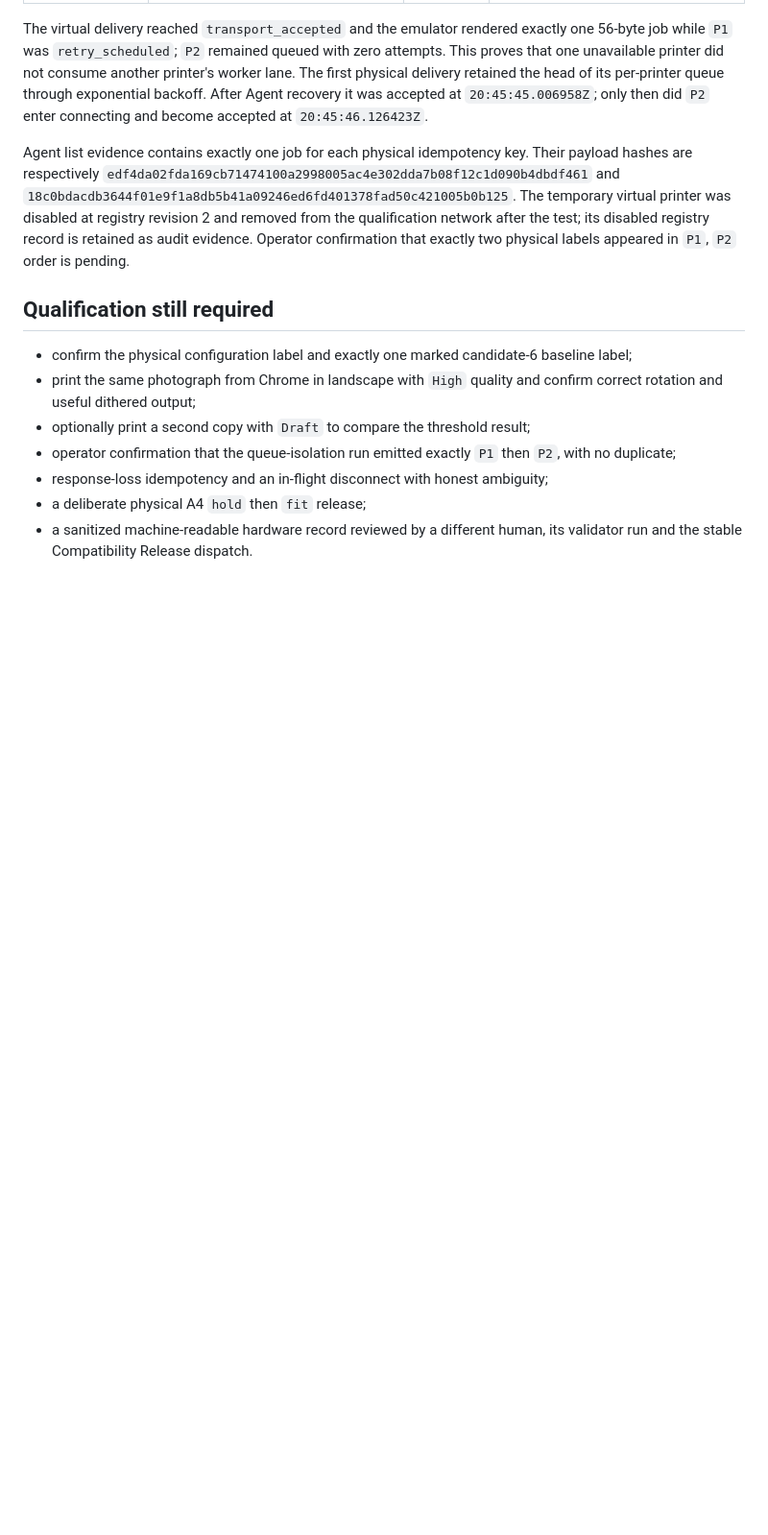
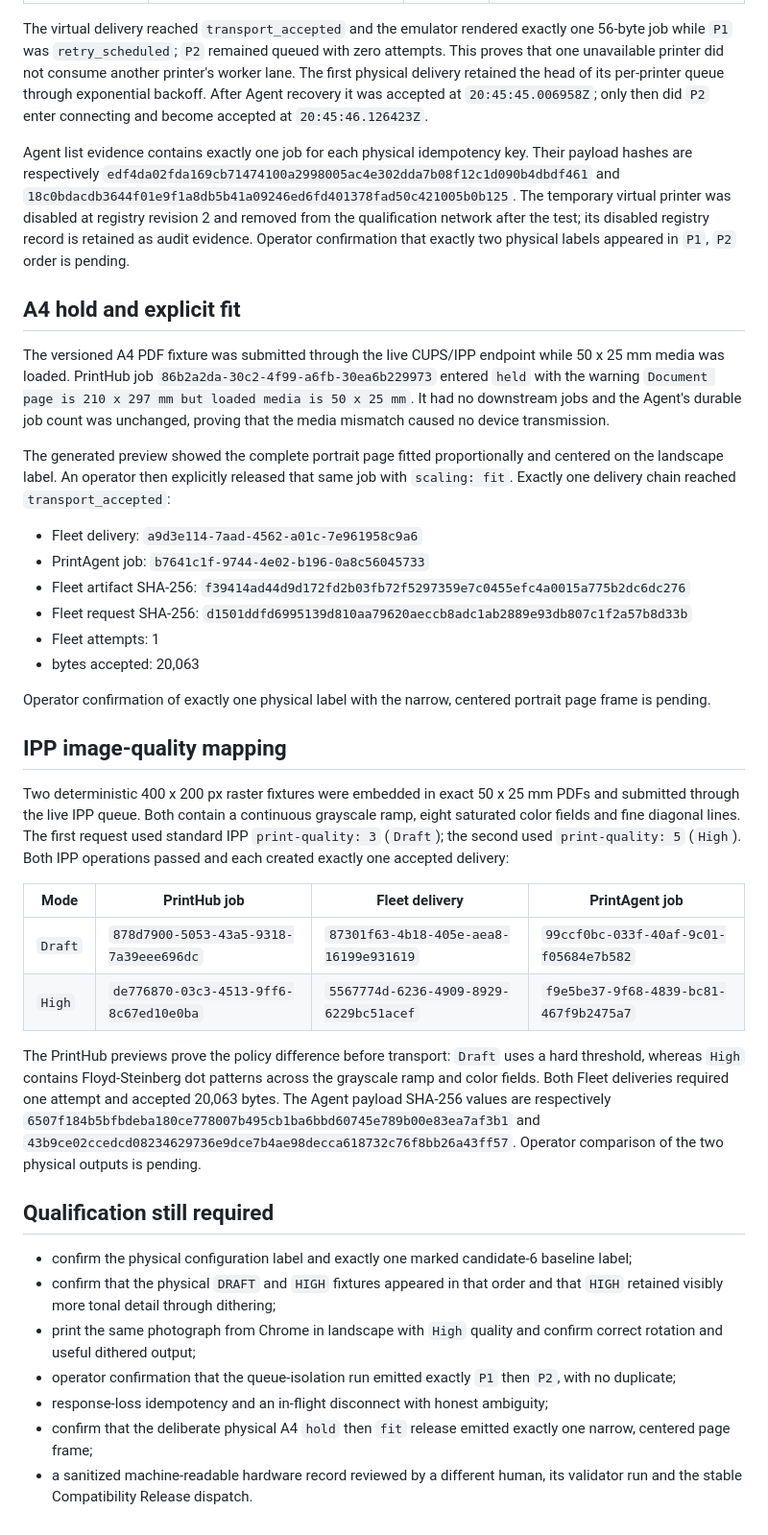
Before and after one commit to Hartmannlight/Labeldrucker, a Markdown page: docs/acceptance/2026-09-06-v1.0.0-candidate-6.md, the part around the change. Shown at 96% size. Drawn GitHub-style; blank space fills up the shorter version.

Commit message:
docs(acceptance): Record A4 and image quality runs
Capture the held A4 job, explicit fit release, and durable delivery identifiers. Record Draft and High IPP quality evidence while keeping operator confirmations open.

```diff
--- a/docs/acceptance/2026-09-06-v1.0.0-candidate-6.md
+++ b/docs/acceptance/2026-09-06-v1.0.0-candidate-6.md
@@ -135,16 +135,68 @@ from the qualification network after the test; its disabled registry record is
 retained as audit evidence. Operator confirmation that exactly two physical
 labels appeared in `P1`, `P2` order is pending.
 
+## A4 hold and explicit fit
+
+The versioned A4 PDF fixture was submitted through the live CUPS/IPP endpoint
+while 50 x 25 mm media was loaded. PrintHub job
+`86b2a2da-30c2-4f99-a6fb-30ea6b229973` entered `held` with the warning
+`Document page is 210 x 297 mm but loaded media is 50 x 25 mm`. It had no
+downstream jobs and the Agent's durable job count was unchanged, proving that
+the media mismatch caused no device transmission.
+
+The generated preview showed the complete portrait page fitted proportionally
+and centered on the landscape label. An operator then explicitly released that
+same job with `scaling: fit`. Exactly one delivery chain reached
+`transport_accepted`:
+
+- Fleet delivery: `a9d3e114-7aad-4562-a01c-7e961958c9a6`
+- PrintAgent job: `b7641c1f-9744-4e02-b196-0a8c56045733`
+- Fleet artifact SHA-256:
+  `f39414ad44d9d172fd2b03fb72f5297359e7c0455efc4a0015a775b2dc6dc276`
+- Fleet request SHA-256:
+  `d1501ddfd6995139d810aa79620aeccb8adc1ab2889e93db807c1f2a57b8d33b`
+- Fleet attempts: 1
+- bytes accepted: 20,063
+
+Operator confirmation of exactly one physical label with the narrow, centered
+portrait page frame is pending.
+
+## IPP image-quality mapping
+
+Two deterministic 400 x 200 px raster fixtures were embedded in exact
+50 x 25 mm PDFs and submitted through the live IPP queue. Both contain a
+continuous grayscale ramp, eight saturated color fields and fine diagonal
+lines. The first request used standard IPP `print-quality: 3` (`Draft`); the
+second used `print-quality: 5` (`High`). Both IPP operations passed and each
+created exactly one accepted delivery:
+
+| Mode | PrintHub job | Fleet delivery | PrintAgent job |
+| --- | --- | --- | --- |
+| `Draft` | `878d7900-5053-43a5-9318-7a39eee696dc` | `87301f63-4b18-405e-aea8-16199e931619` | `99ccf0bc-033f-40af-9c01-f05684e7b582` |
+| `High` | `de776870-03c3-4513-9ff6-8c67ed10e0ba` | `5567774d-6236-4909-8929-6229bc51acef` | `f9e5be37-9f68-4839-bc81-467f9b2475a7` |
+
+The PrintHub previews prove the policy difference before transport: `Draft`
+uses a hard threshold, whereas `High` contains Floyd-Steinberg dot patterns
+across the grayscale ramp and color fields. Both Fleet deliveries required one
+attempt and accepted 20,063 bytes. The Agent payload SHA-256 values are
+respectively
+`6507f184b5bfbdeba180ce778007b495cb1ba6bbd60745e789b00e83ea7af3b1`
+and
+`43b9ce02ccedcd08234629736e9dce7b4ae98decca618732c76f8bb26a43ff57`.
+Operator comparison of the two physical outputs is pending.
+
 ## Qualification still required
 
 - confirm the physical configuration label and exactly one marked candidate-6
   baseline label;
+- confirm that the physical `DRAFT` and `HIGH` fixtures appeared in that order
+  and that `HIGH` retained visibly more tonal detail through dithering;
 - print the same photograph from Chrome in landscape with `High` quality and
   confirm correct rotation and useful dithered output;
-- optionally print a second copy with `Draft` to compare the threshold result;
 - operator confirmation that the queue-isolation run emitted exactly `P1` then
   `P2`, with no duplicate;
 - response-loss idempotency and an in-flight disconnect with honest ambiguity;
-- a deliberate physical A4 `hold` then `fit` release;
+- confirm that the deliberate physical A4 `hold` then `fit` release emitted
+  exactly one narrow, centered page frame;
 - a sanitized machine-readable hardware record reviewed by a different human,
   its validator run and the stable Compatibility Release dispatch.
```
Also changed, not shown: docs/architecture/PRINT_PLATFORM_REFACTOR_PLAN.md (+9 -0 lines).
